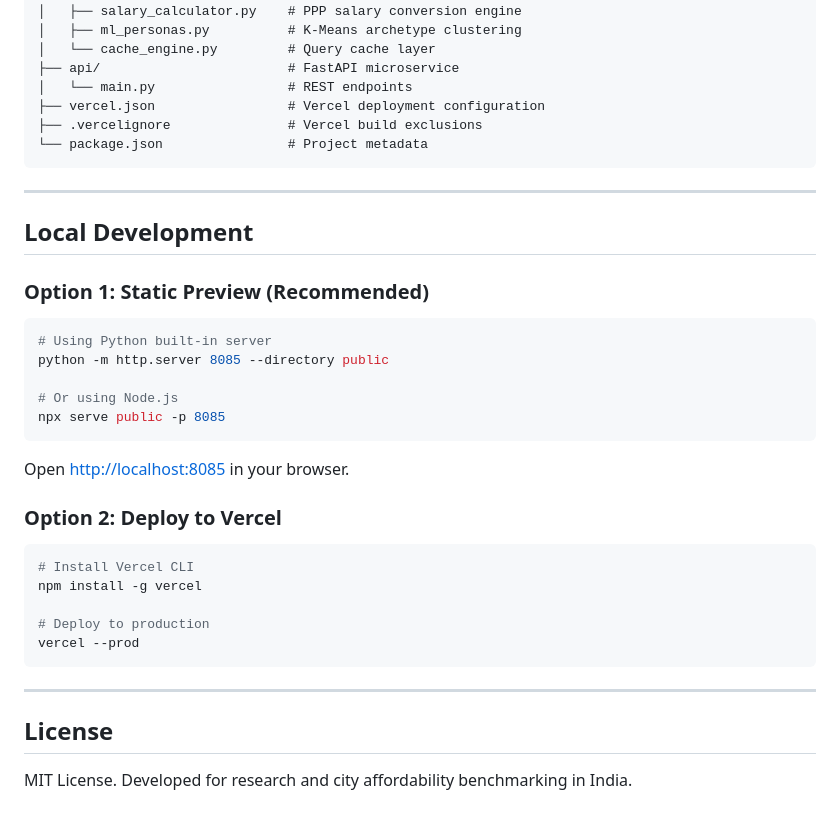
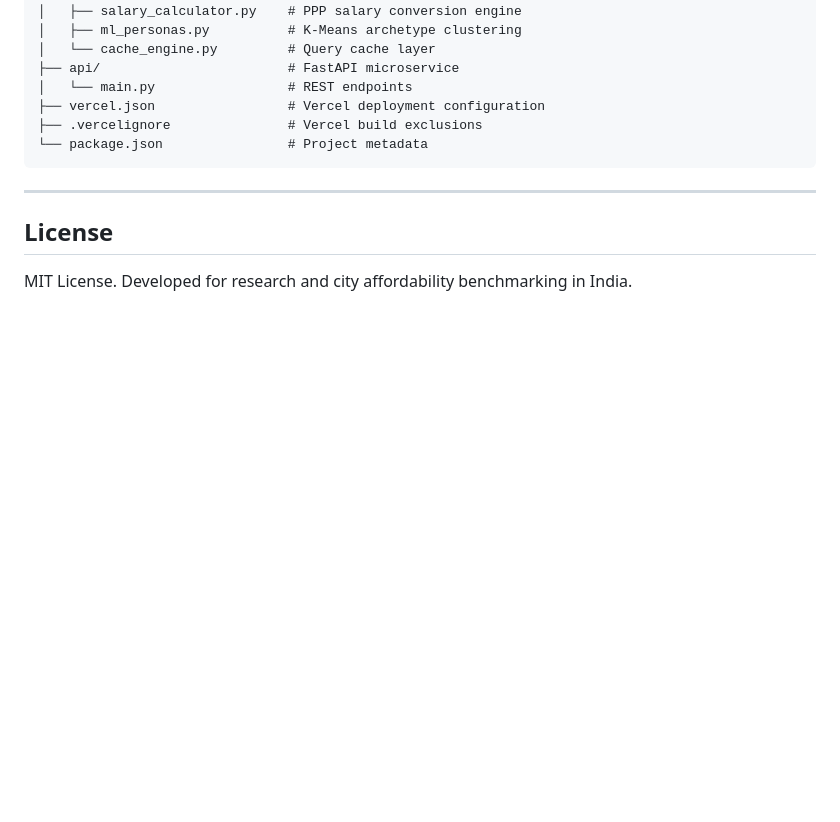
Before and after one commit to Mudit-R/india-cost-of-living-index, a Markdown page: README.md, the part around the change. Rendered like a GitHub page; blank space fills up the shorter version.

Commit message:
Remove local development section from README
Removed local development instructions for static preview and Vercel deployment.

````diff
--- a/README.md
+++ b/README.md
@@ -119,29 +119,6 @@ $$\text{Monthly Savings} = \frac{(\text{Salary}_{\text{current}} - \text{Salary}
 
 ---
 
-## Local Development
-
-### Option 1: Static Preview (Recommended)
-```bash
-# Using Python built-in server
-python -m http.server 8085 --directory public
-
-# Or using Node.js
-npx serve public -p 8085
-```
-Open [http://localhost:8085](http://localhost:8085) in your browser.
-
-### Option 2: Deploy to Vercel
-```bash
-# Install Vercel CLI
-npm install -g vercel
-
-# Deploy to production
-vercel --prod
-```
-
----
-
 ## License
 
 MIT License. Developed for research and city affordability benchmarking in India.
````
